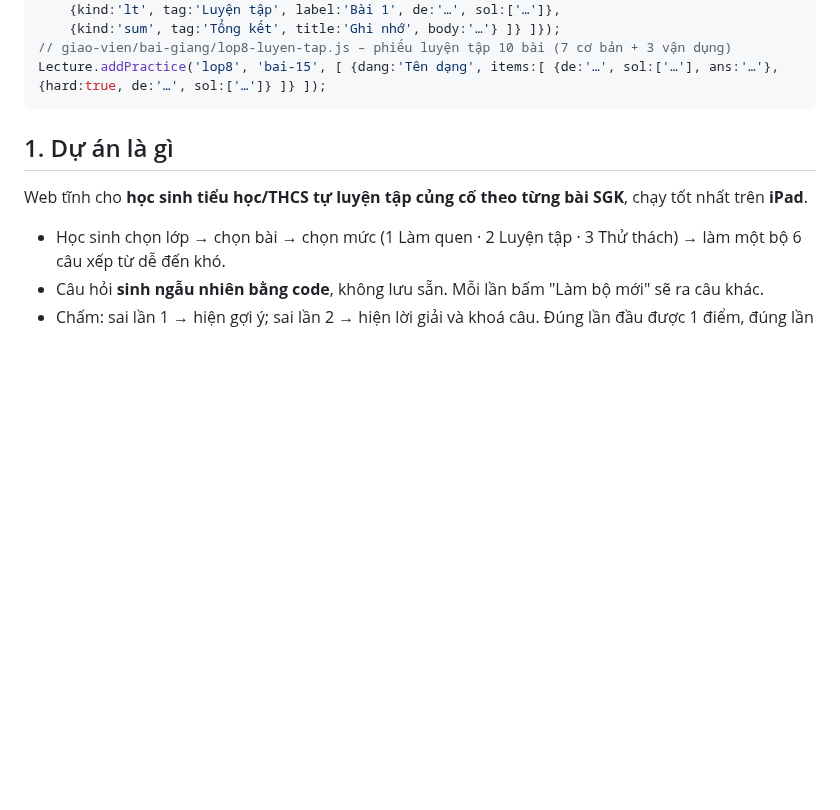
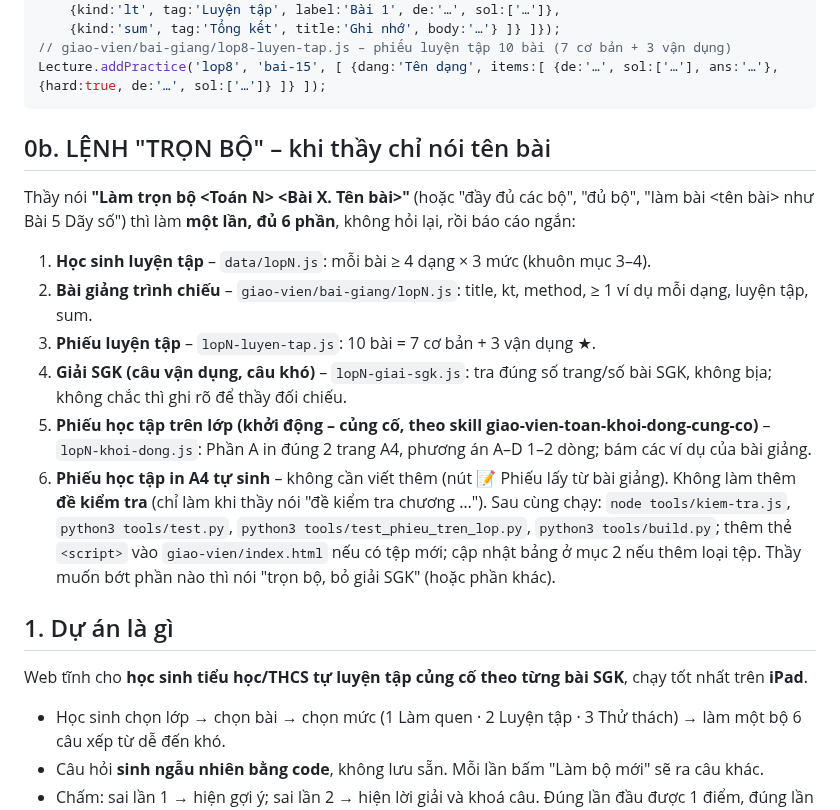
Before and after one commit to VuTienLuc/hoc-ma-choi, a Markdown page: AGENTS.md, the part around the change. Drawn GitHub-style; blank space fills up the shorter version.

````diff
--- a/AGENTS.md
+++ b/AGENTS.md
@@ -76,6 +76,16 @@ Lecture.add({ grade:'lop8', gradeName:'Toán 8', chapter:'Chương IV. …', les
 // giao-vien/bai-giang/lop8-luyen-tap.js – phiếu luyện tập 10 bài (7 cơ bản + 3 vận dụng)
 Lecture.addPractice('lop8', 'bai-15', [ {dang:'Tên dạng', items:[ {de:'…', sol:['…'], ans:'…'}, {hard:true, de:'…', sol:['…']} ]} ]);
 ```
+
+## 0b. LỆNH "TRỌN BỘ" – khi thầy chỉ nói tên bài
+Thầy nói **"Làm trọn bộ <Toán N> <Bài X. Tên bài>"** (hoặc "đầy đủ các bộ", "đủ bộ", "làm bài <tên bài> như Bài 5 Dãy số") thì làm **một lần, đủ 6 phần**, không hỏi lại, rồi báo cáo ngắn:
+1. **Học sinh luyện tập** – `data/lopN.js`: mỗi bài ≥ 4 dạng × 3 mức (khuôn mục 3–4).
+2. **Bài giảng trình chiếu** – `giao-vien/bai-giang/lopN.js`: title, kt, method, ≥ 1 ví dụ mỗi dạng, luyện tập, sum.
+3. **Phiếu luyện tập** – `lopN-luyen-tap.js`: 10 bài = 7 cơ bản + 3 vận dụng ★.
+4. **Giải SGK (câu vận dụng, câu khó)** – `lopN-giai-sgk.js`: tra đúng số trang/số bài SGK, không bịa; không chắc thì ghi rõ để thầy đối chiếu.
+5. **Phiếu học tập trên lớp (khởi động – củng cố, theo skill giao-vien-toan-khoi-dong-cung-co)** – `lopN-khoi-dong.js`: Phần A in đúng 2 trang A4, phương án A–D 1–2 dòng; bám các ví dụ của bài giảng.
+6. **Phiếu học tập in A4 tự sinh** – không cần viết thêm (nút 📝 Phiếu lấy từ bài giảng).
+Không làm thêm **đề kiểm tra** (chỉ làm khi thầy nói "đề kiểm tra chương …"). Sau cùng chạy: `node tools/kiem-tra.js`, `python3 tools/test.py`, `python3 tools/test_phieu_tren_lop.py`, `python3 tools/build.py`; thêm thẻ `<script>` vào `giao-vien/index.html` nếu có tệp mới; cập nhật bảng ở mục 2 nếu thêm loại tệp. Thầy muốn bớt phần nào thì nói "trọn bộ, bỏ giải SGK" (hoặc phần khác).
 
 ## 1. Dự án là gì
 
````
Also changed, not shown: CLAUDE.md (+10 -0 lines).
